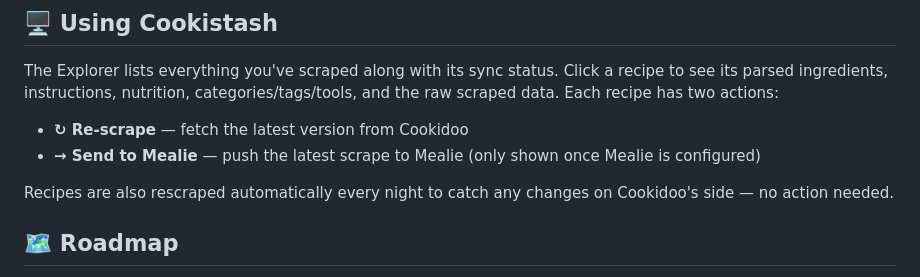
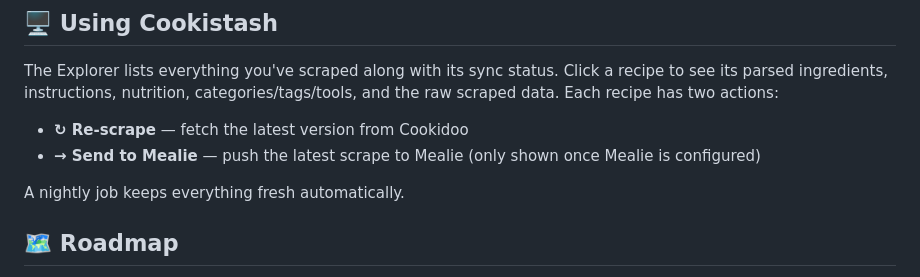
Before and after one commit to afonsoc12/cookistash, a Markdown page: README.md, the part around the change. GitHub-like rendering.

Commit message:
docs: trim wording

```diff
--- a/README.md
+++ b/README.md
@@ -85,7 +85,7 @@ The Explorer lists everything you've scraped along with its sync status. Click a
 - **↻ Re-scrape** — fetch the latest version from Cookidoo
 - **→ Send to Mealie** — push the latest scrape to Mealie (only shown once Mealie is configured)
 
-Recipes are also rescraped automatically every night to catch any changes on Cookidoo's side — no action needed.
+A nightly job keeps everything fresh automatically.
 
 ## 🗺️ Roadmap
 
```
